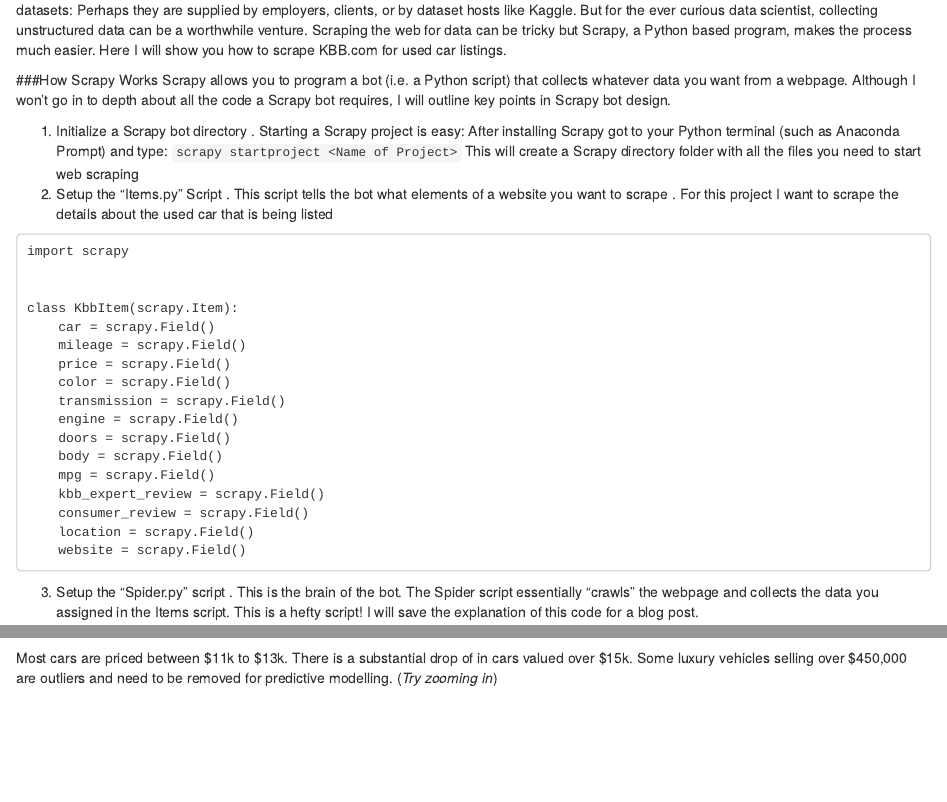
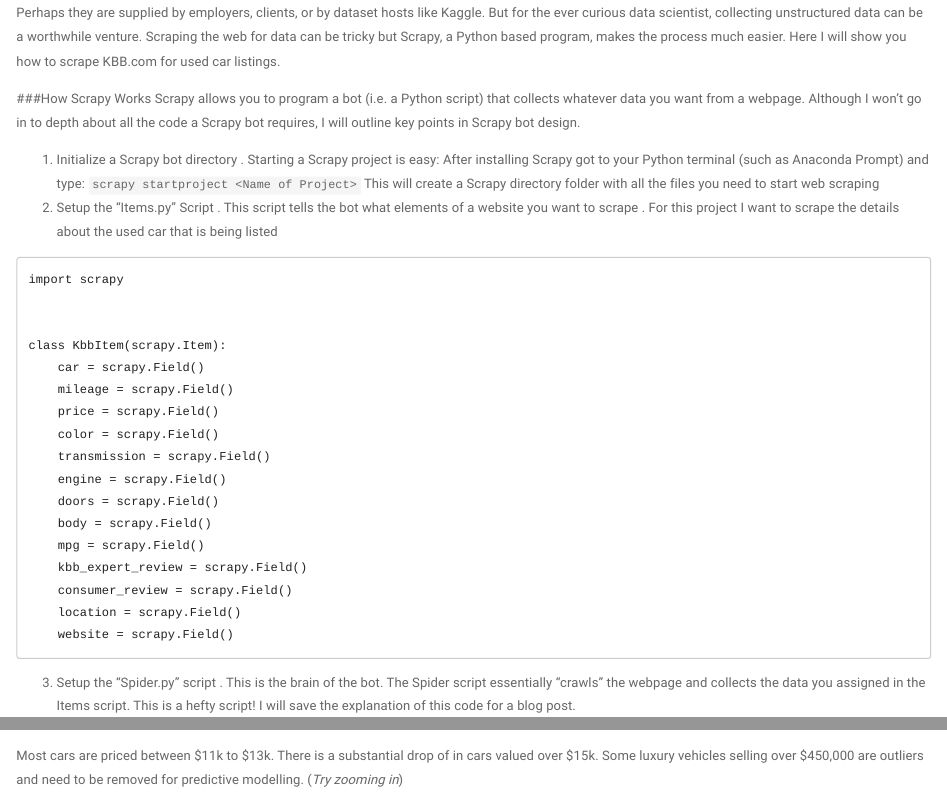
Before and after one commit to Tai-Pach/kbb, an R Markdown document (index.Rmd): the page in a window 1100 px wide, from 290 px down before the commit and from 340 px down after it, so that both start at the same text, and a second part further down, joined at a grey line. Rendered offline with R 4.5, knitr and Pandoc, with nearby package versions; some code elsewhere in the file could not run offline.

Commit message:
theme changes

```diff
--- a/index.Rmd
+++ b/index.Rmd
@@ -1,6 +1,9 @@
 ---
 title: "Kelley Blue Book Project"
-output: html_document
+output:
+  html_document:
+    theme: paper
+    highlight: tango
 ---
 
 ##Introduction
```
